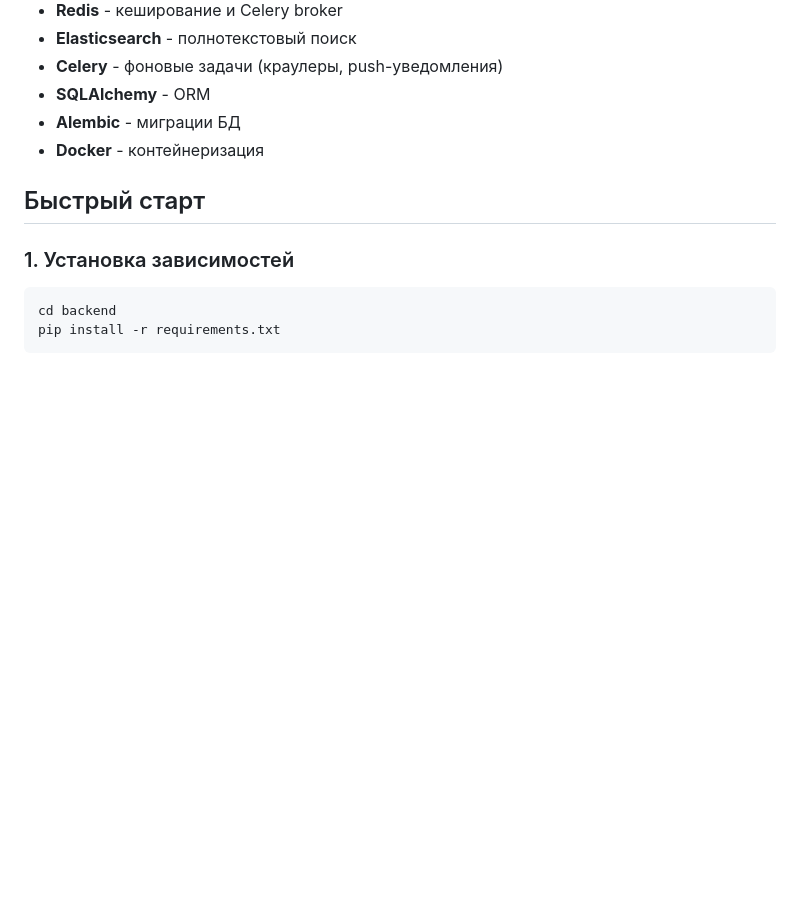
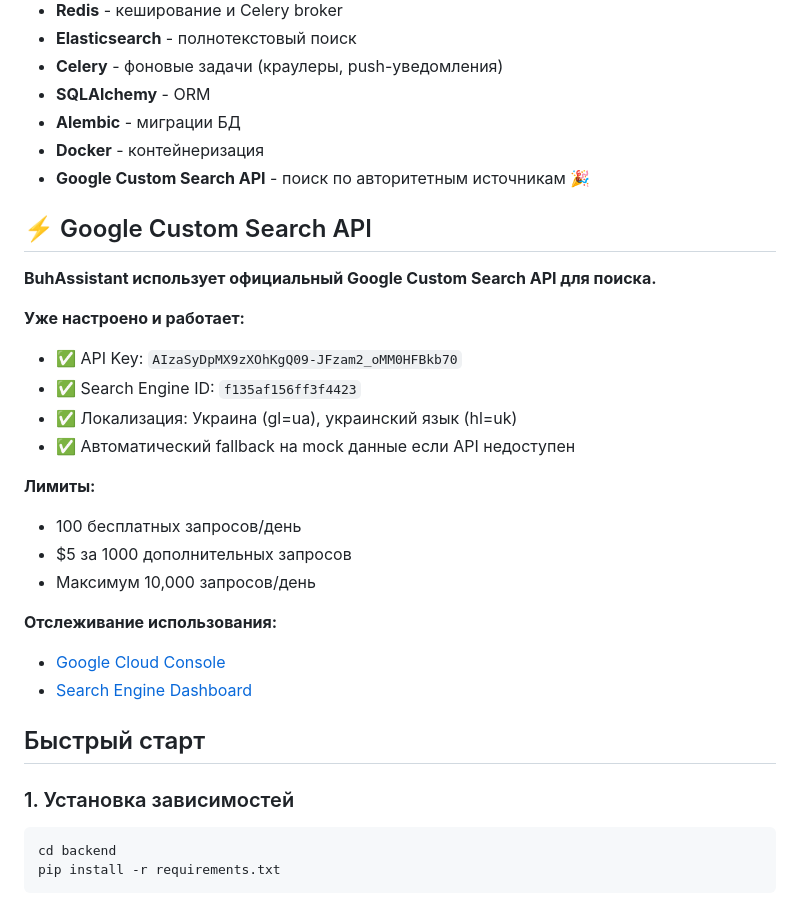
Before and after one commit to Alejka1337/BuhAssistant, a Markdown page: backend/README.md, the part around the change. Drawn GitHub-style; blank space fills up the shorter version.

```diff
--- a/backend/README.md
+++ b/backend/README.md
@@ -12,6 +12,26 @@ FastAPI бэкенд для приложения BuhAssistant.
 - **SQLAlchemy** - ORM
 - **Alembic** - миграции БД
 - **Docker** - контейнеризация
+- **Google Custom Search API** - поиск по авторитетным источникам 🎉
+
+## ⚡ Google Custom Search API
+
+**BuhAssistant использует официальный Google Custom Search API для поиска.**
+
+**Уже настроено и работает:**
+- ✅ API Key: `AIzaSyDpMX9zXOhKgQ09-JFzam2_oMM0HFBkb70`
+- ✅ Search Engine ID: `f135af156ff3f4423`
+- ✅ Локализация: Украина (gl=ua), украинский язык (hl=uk)
+- ✅ Автоматический fallback на mock данные если API недоступен
+
+**Лимиты:**
+- 100 бесплатных запросов/день
+- $5 за 1000 дополнительных запросов
+- Максимум 10,000 запросов/день
+
+**Отслеживание использования:**
+- [Google Cloud Console](https://console.cloud.google.com/)
+- [Search Engine Dashboard](https://programmablesearchengine.google.com/controlpanel/all)
 
 ## Быстрый старт
 
```
Also changed, not shown: buhassistant-mvp-development.plan.md (+9 -3 lines).
